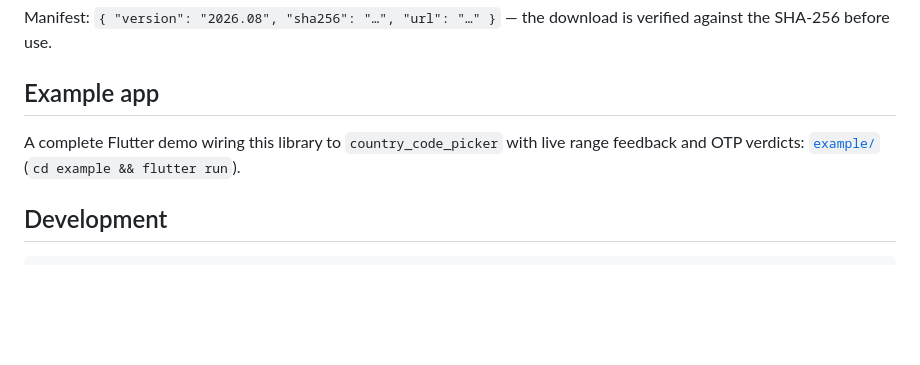
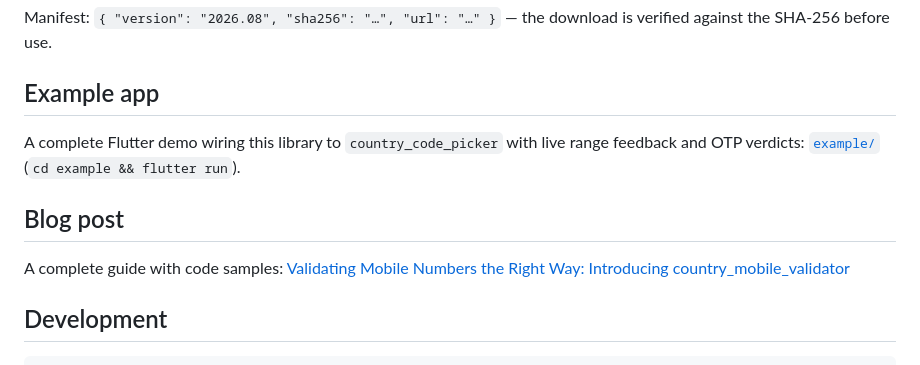
Before and after one commit to govindtank/country_mobile_validator, a Markdown page: README.md, the part around the change. Drawn GitHub-style; blank space fills up the shorter version.

Commit message:
README: add blog post link to article on govindtank.github.io

````diff
--- a/README.md
+++ b/README.md
@@ -114,6 +114,11 @@ A complete Flutter demo wiring this library to `country_code_picker` with live
 range feedback and OTP verdicts: [`example/`](example/README.md)
 (`cd example && flutter run`).
 
+## Blog post
+
+A complete guide with code samples: [Validating Mobile Numbers the Right Way:
+Introducing country_mobile_validator](https://govindtank.github.io/blog/validating-mobile-numbers-right-way-country-mobile-validator)
+
 ## Development
 
 ```bash
````
